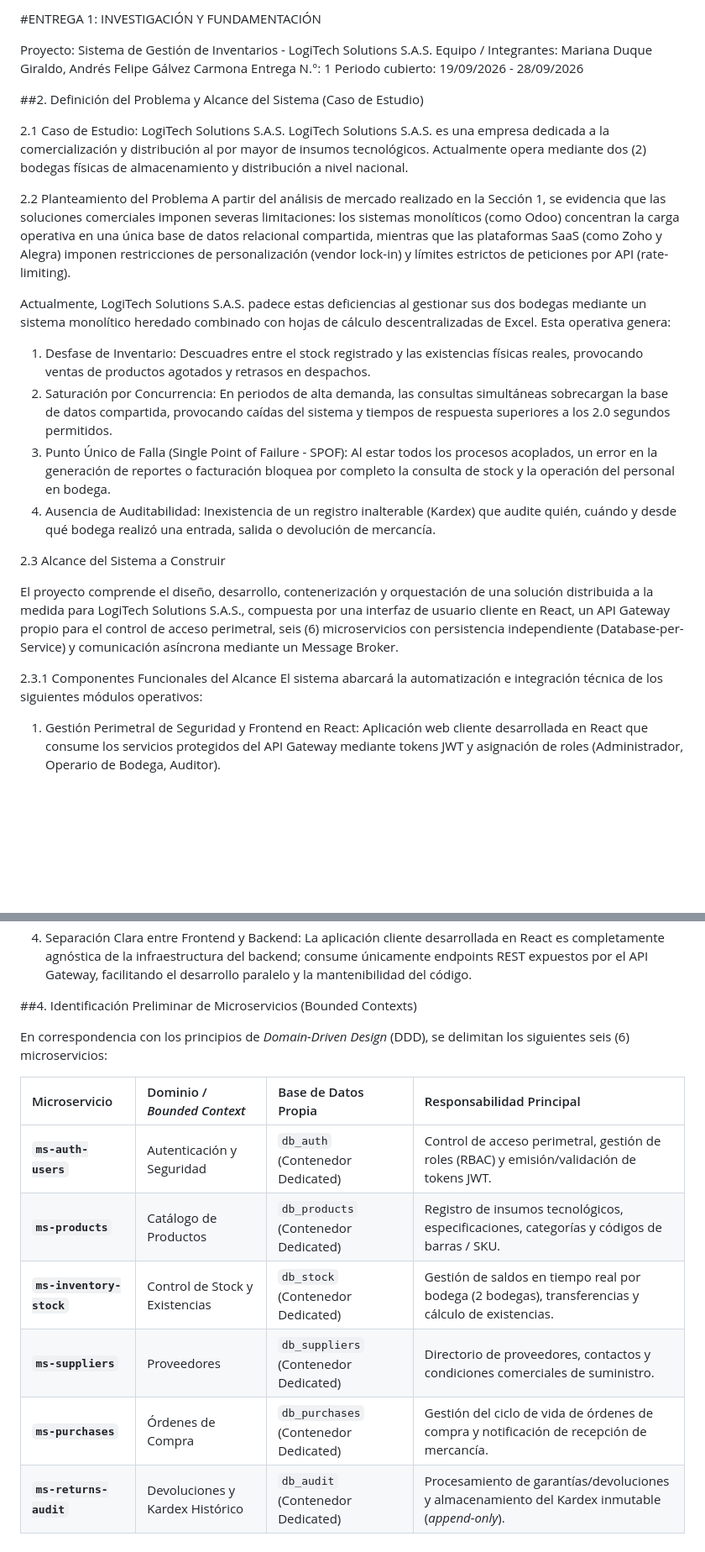
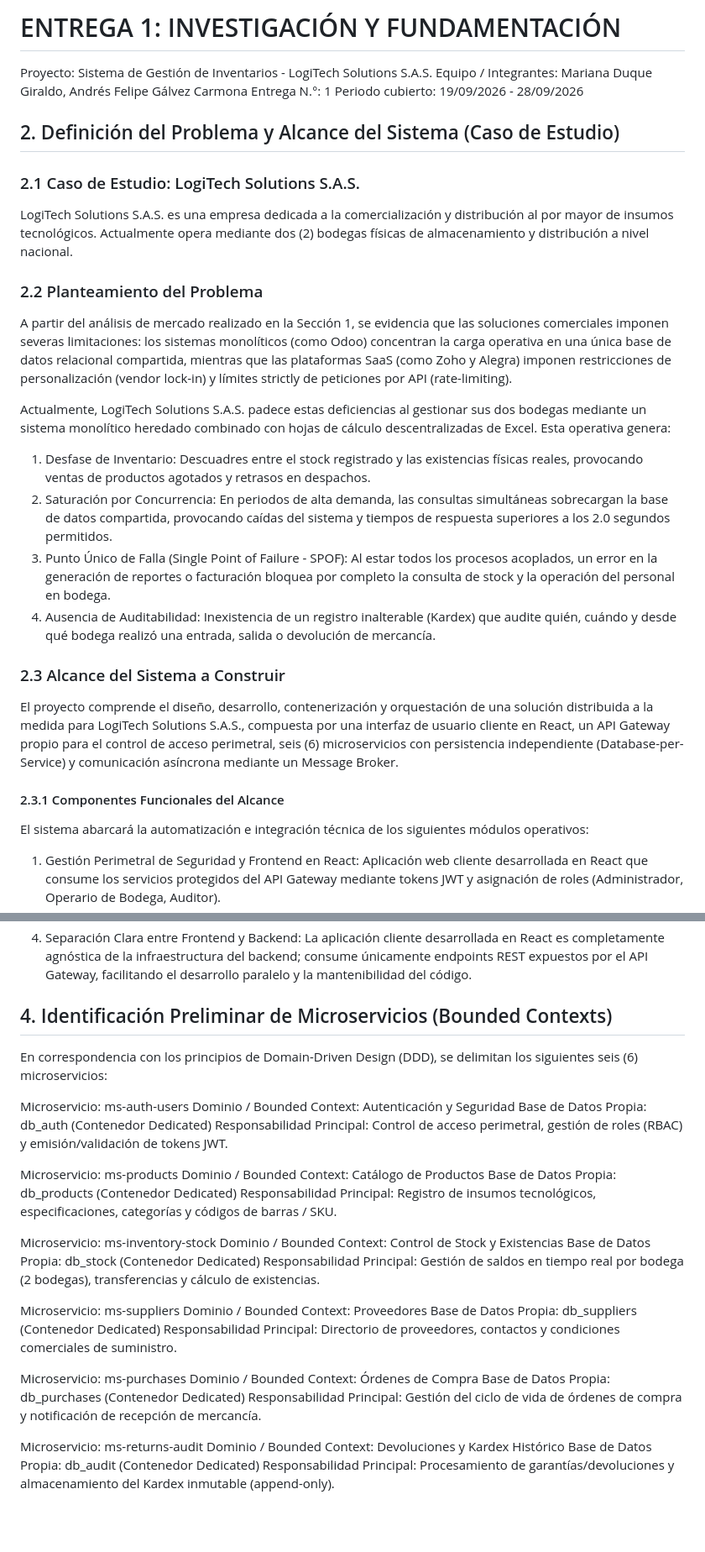
Before and after one commit to angalvezc/sistema-gestion-inventarios, a Markdown page: docs/Entrega1_ Problema y Alcance del Sistema.md, 2 parts joined by grey strips. Shown at 84% size. Drawn GitHub-style; blank space fills up the shorter version.

```diff
--- a/docs/Entrega1_ Problema y Alcance del Sistema.md
+++ b/docs/Entrega1_ Problema y Alcance del Sistema.md
@@ -1,4 +1,4 @@
-#ENTREGA 1: INVESTIGACIÓN Y FUNDAMENTACIÓN
+# ENTREGA 1: INVESTIGACIÓN Y FUNDAMENTACIÓN
 
 Proyecto: Sistema de Gestión de Inventarios - LogiTech Solutions S.A.S.
 Equipo / Integrantes: Mariana Duque Giraldo, Andrés Felipe Gálvez Carmona
@@ -6,13 +6,13 @@ Entrega N.°: 1
 Periodo cubierto: 19/09/2026 - 28/09/2026
 
 
-##2. Definición del Problema y Alcance del Sistema (Caso de Estudio)
+## 2. Definición del Problema y Alcance del Sistema (Caso de Estudio)
 
-2.1 Caso de Estudio: LogiTech Solutions S.A.S.
+### 2.1 Caso de Estudio: LogiTech Solutions S.A.S.
 LogiTech Solutions S.A.S. es una empresa dedicada a la comercialización y distribución al por mayor de insumos tecnológicos. Actualmente opera mediante dos (2) bodegas físicas de almacenamiento y distribución a nivel nacional.
 
-2.2 Planteamiento del Problema
-A partir del análisis de mercado realizado en la Sección 1, se evidencia que las soluciones comerciales imponen severas limitaciones: los sistemas monolíticos (como Odoo) concentran la carga operativa en una única base de datos relacional compartida, mientras que las plataformas SaaS (como Zoho y Alegra) imponen restricciones de personalización (vendor lock-in) y límites estrictos de peticiones por API (rate-limiting).
+### 2.2 Planteamiento del Problema
+A partir del análisis de mercado realizado en la Sección 1, se evidencia que las soluciones comerciales imponen severas limitaciones: los sistemas monolíticos (como Odoo) concentran la carga operativa en una única base de datos relacional compartida, mientras que las plataformas SaaS (como Zoho y Alegra) imponen restricciones de personalización (vendor lock-in) y límites strictly de peticiones por API (rate-limiting).
 
 Actualmente, LogiTech Solutions S.A.S. padece estas deficiencias al gestionar sus dos bodegas mediante un sistema monolítico heredado combinado con hojas de cálculo descentralizadas de Excel. Esta operativa genera:
 
@@ -22,11 +22,11 @@ Actualmente, LogiTech Solutions S.A.S. padece estas deficiencias al gestionar su
 4. Ausencia de Auditabilidad: Inexistencia de un registro inalterable (Kardex) que audite quién, cuándo y desde qué bodega realizó una entrada, salida o devolución de mercancía.
 
 
-2.3 Alcance del Sistema a Construir
+### 2.3 Alcance del Sistema a Construir
 
 El proyecto comprende el diseño, desarrollo, contenerización y orquestación de una solución distribuida a la medida para LogiTech Solutions S.A.S., compuesta por una interfaz de usuario cliente en React, un API Gateway propio para el control de acceso perimetral, seis (6) microservicios con persistencia independiente (Database-per-Service) y comunicación asíncrona mediante un Message Broker.
 
-2.3.1 Componentes Funcionales del Alcance
+#### 2.3.1 Componentes Funcionales del Alcance
 El sistema abarcará la automatización e integración técnica de los siguientes módulos operativos:
 
 1. Gestión Perimetral de Seguridad y Frontend en React: Aplicación web cliente desarrollada en React que consume los servicios protegidos del API Gateway mediante tokens JWT y asignación de roles (Administrador, Operario de Bodega, Auditor).
@@ -58,15 +58,36 @@ La elección de una arquitectura de microservicios desacoplada consumida por un
 4. Separación Clara entre Frontend y Backend: La aplicación cliente desarrollada en React es completamente agnóstica de la infraestructura del backend; consume únicamente endpoints REST expuestos por el API Gateway, facilitando el desarrollo paralelo y la mantenibilidad del código.
 
 
-##4. Identificación Preliminar de Microservicios (Bounded Contexts)
+## 4. Identificación Preliminar de Microservicios (Bounded Contexts)
 
-En correspondencia con los principios de *Domain-Driven Design* (DDD), se delimitan los siguientes seis (6) microservicios:
+En correspondencia con los principios de Domain-Driven Design (DDD), se delimitan los siguientes seis (6) microservicios:
 
-| Microservicio | Dominio / *Bounded Context* | Base de Datos Propia | Responsabilidad Principal |
-| :--- | :--- | :--- | :--- |
-| **`ms-auth-users`** | Autenticación y Seguridad | `db_auth` (Contenedor Dedicated) | Control de acceso perimetral, gestión de roles (RBAC) y emisión/validación de tokens JWT. |
-| **`ms-products`** | Catálogo de Productos | `db_products` (Contenedor Dedicated) | Registro de insumos tecnológicos, especificaciones, categorías y códigos de barras / SKU. |
-| **`ms-inventory-stock`** | Control de Stock y Existencias | `db_stock` (Contenedor Dedicated) | Gestión de saldos en tiempo real por bodega (2 bodegas), transferencias y cálculo de existencias. |
-| **`ms-suppliers`** | Proveedores | `db_suppliers` (Contenedor Dedicated) | Directorio de proveedores, contactos y condiciones comerciales de suministro. |
-| **`ms-purchases`** | Órdenes de Compra | `db_purchases` (Contenedor Dedicated) | Gestión del ciclo de vida de órdenes de compra y notificación de recepción de mercancía. |
-| **`ms-returns-audit`** | Devoluciones y Kardex Histórico | `db_audit` (Contenedor Dedicated) | Procesamiento de garantías/devoluciones y almacenamiento del Kardex inmutable (*append-only*). |
+Microservicio: ms-auth-users
+Dominio / Bounded Context: Autenticación y Seguridad
+Base de Datos Propia: db_auth (Contenedor Dedicated)
+Responsabilidad Principal: Control de acceso perimetral, gestión de roles (RBAC) y emisión/validación de tokens JWT.
+
+Microservicio: ms-products
+Dominio / Bounded Context: Catálogo de Productos
+Base de Datos Propia: db_products (Contenedor Dedicated)
+Responsabilidad Principal: Registro de insumos tecnológicos, especificaciones, categorías y códigos de barras / SKU.
+
+Microservicio: ms-inventory-stock
+Dominio / Bounded Context: Control de Stock y Existencias
+Base de Datos Propia: db_stock (Contenedor Dedicated)
+Responsabilidad Principal: Gestión de saldos en tiempo real por bodega (2 bodegas), transferencias y cálculo de existencias.
+
+Microservicio: ms-suppliers
+Dominio / Bounded Context: Proveedores
+Base de Datos Propia: db_suppliers (Contenedor Dedicated)
+Responsabilidad Principal: Directorio de proveedores, contactos y condiciones comerciales de suministro.
+
+Microservicio: ms-purchases
+Dominio / Bounded Context: Órdenes de Compra
+Base de Datos Propia: db_purchases (Contenedor Dedicated)
+Responsabilidad Principal: Gestión del ciclo de vida de órdenes de compra y notificación de recepción de mercancía.
+
+Microservicio: ms-returns-audit
+Dominio / Bounded Context: Devoluciones y Kardex Histórico
+Base de Datos Propia: db_audit (Contenedor Dedicated)
+Responsabilidad Principal: Procesamiento de garantías/devoluciones y almacenamiento del Kardex inmutable (append-only).
```
Also changed, not shown: other parts of docs/Entrega1_ Problema y Alcance del Sistema.md (+4 -4 lines).
